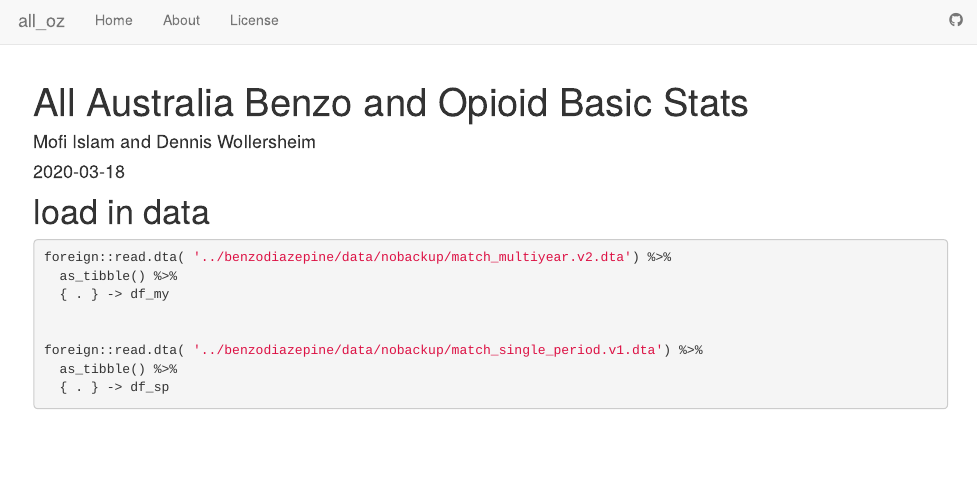
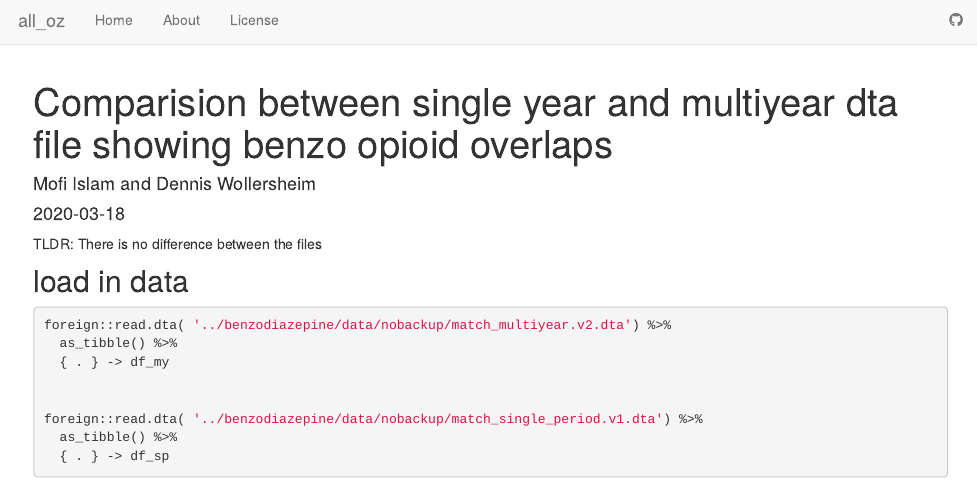
Before and after one commit to dewoller/australia_opioids, an R Markdown document (analysis/no_difference.Rmd): the page in a window 1100 px wide, from its top. Rendered offline with R 4.5, knitr and Pandoc, with nearby package versions; the code is not run, so its results and figures are left out; drawn as R Markdown's standard HTML page in place of the format the file asks for.

Commit message:
wflow_publish("analysis/no_difference.Rmd")

````diff
--- a/analysis/no_difference.Rmd
+++ b/analysis/no_difference.Rmd
@@ -1,6 +1,6 @@
 
 ---
-title: "All Australia Benzo and Opioid Basic Stats"
+title: "Comparision between single year and multiyear dta file showing benzo opioid overlaps"
 author:  "Mofi Islam and Dennis Wollersheim "
 date: "2020-03-18"
 output:
@@ -23,7 +23,9 @@ library('tidyverse')
 
 ```
 
-# load in data
+TLDR:  There is no difference between the files
+
+## load in data
 
 ```{r load }
 
````
Also changed, not shown: analysis/no_difference.Rmd (1 more changed lines).
